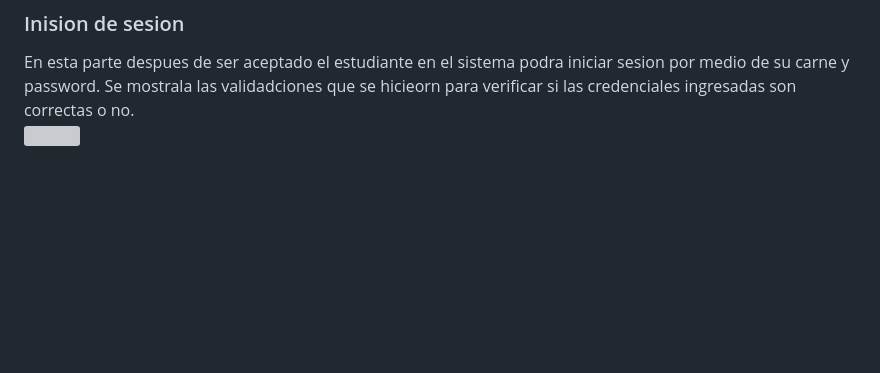
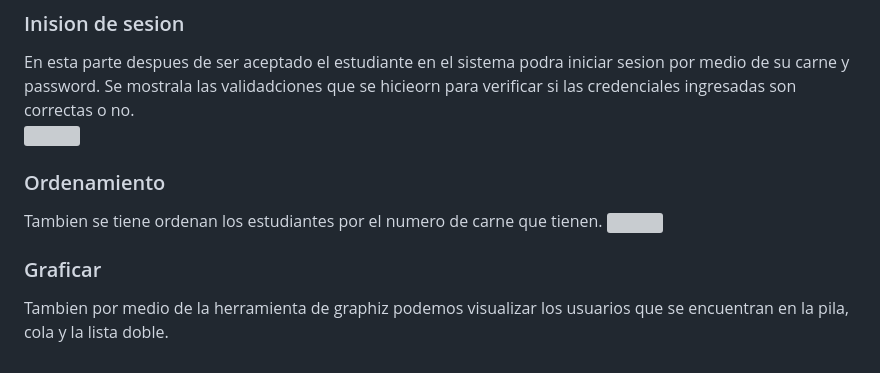
Before and after one commit to jdfuentes12/EDD_1S2023_PY_202001228, a Markdown page: README.md, the part around the change. GitHub-like rendering; blank space fills up the shorter version; grey boxes are pictures that could not be loaded.

```diff
--- a/README.md
+++ b/README.md
@@ -59,3 +59,10 @@ Tambien se podra observar las lista de los estudiantes que fueron asigandos al s
 ### Inision de sesion
 En esta parte despues de ser aceptado el estudiante en el sistema podra iniciar sesion por medio de su carne y password. Se mostrala las validadciones que se hicieorn para verificar si las credenciales ingresadas son correctas o no.<br>
 <img align='center' src="https://user-images.githubusercontent.com/88565998/222052856-bebe42b7-481f-4fe7-93dd-b319cdd1e4a4.png" width="750"><br>
+
+### Ordenamiento
+Tambien se tiene ordenan los estudiantes por el numero de carne que tienen.
+<img align='center' src="https://user-images.githubusercontent.com/88565998/222053129-4e7ab847-67be-4b13-8f97-f7dd21e18837.png" width="750"><br>
+
+### Graficar
+Tambien por medio de la herramienta de graphiz podemos visualizar los usuarios que se encuentran en la pila, cola y la lista doble.<br>
```
